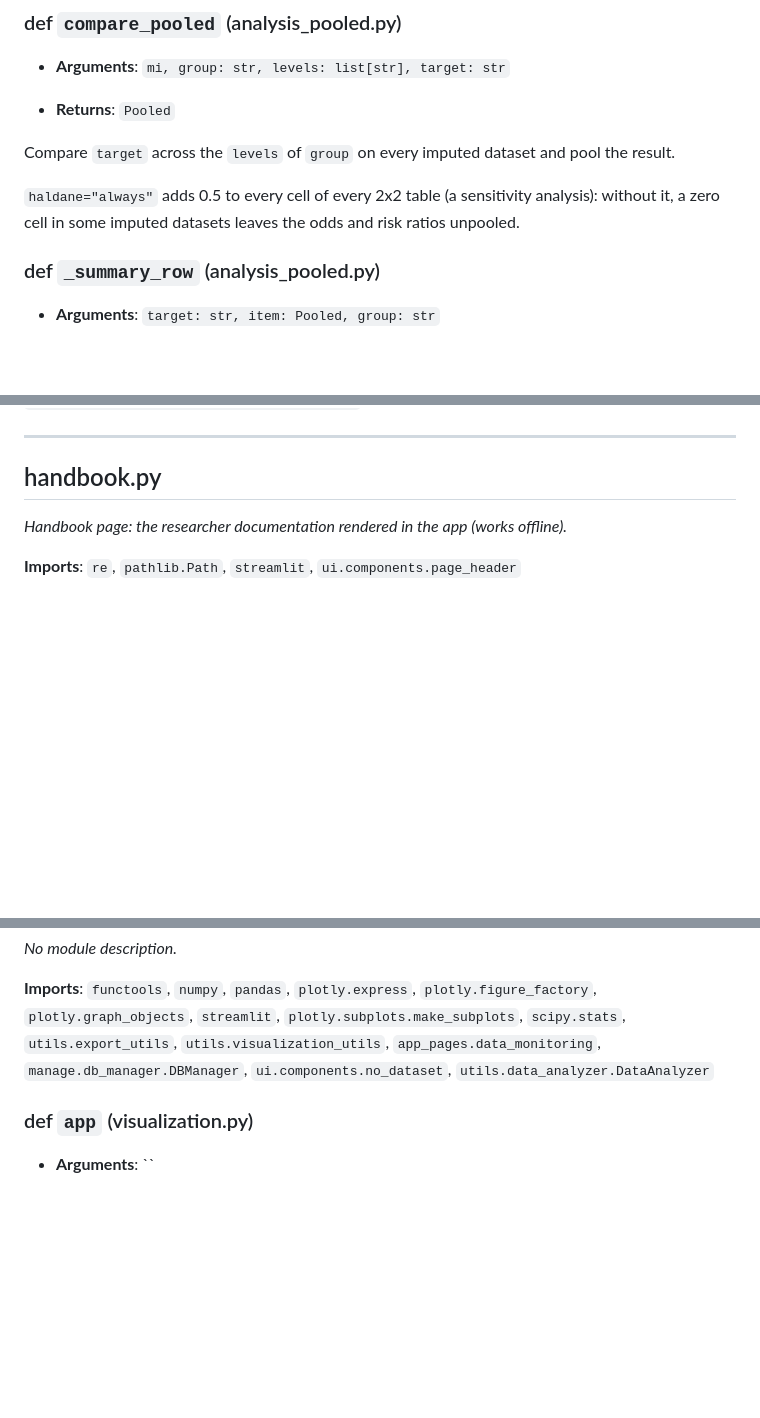
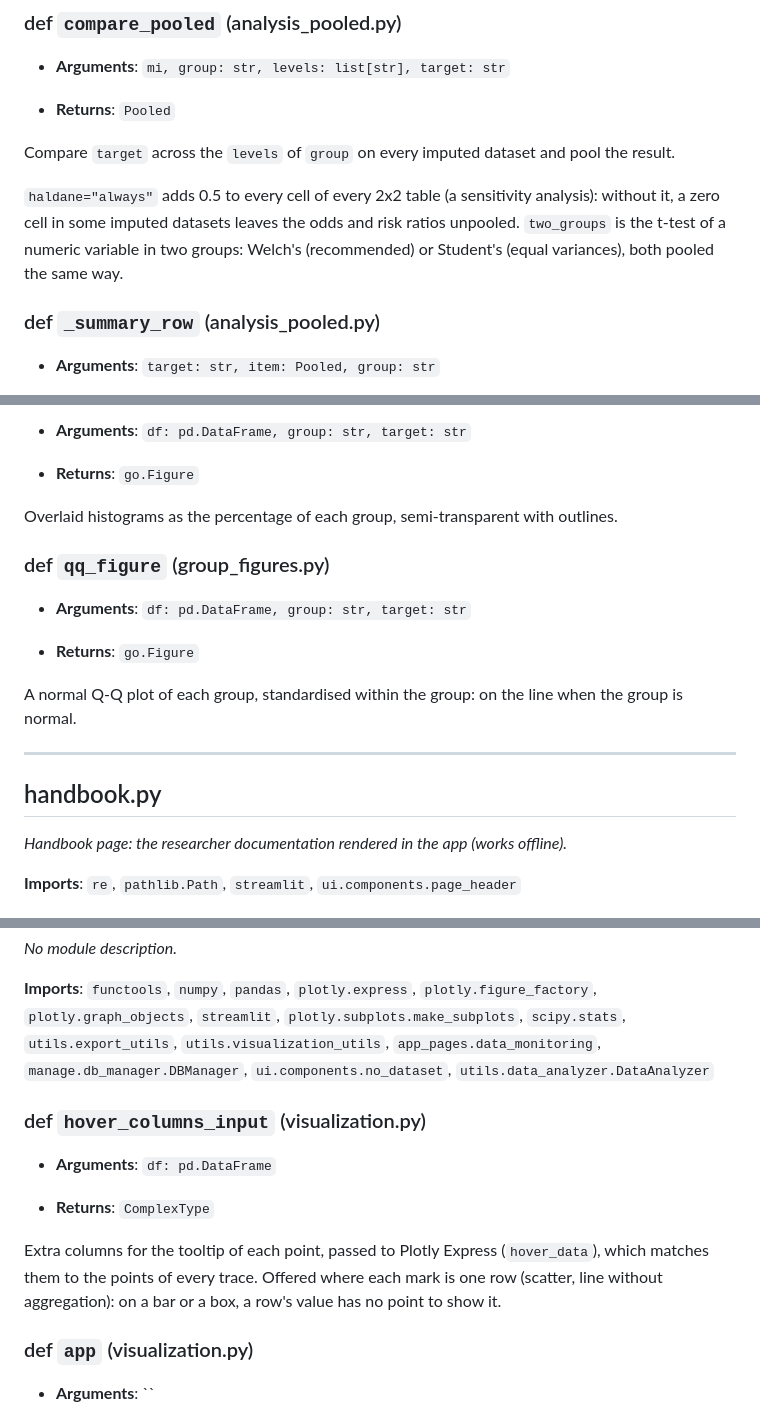
Before and after one commit to KarimELMERNISSI/Cohort-Studio, a Markdown page: documentation/developer/App_Pages.md, 3 parts joined by grey strips. Drawn GitHub-style; blank space fills up the shorter version.

```diff
--- a/documentation/developer/App_Pages.md
+++ b/documentation/developer/App_Pages.md
@@ -279,7 +279,8 @@ Numeric and categorical columns of the imputed data, and the grouping candidates
 Compare ``target`` across the ``levels`` of ``group`` on every imputed dataset and pool the result.
 
 ``haldane="always"`` adds 0.5 to every cell of every 2x2 table (a sensitivity analysis): without it, a zero
-cell in some imputed datasets leaves the odds and risk ratios unpooled.
+cell in some imputed datasets leaves the odds and risk ratios unpooled. ``two_groups`` is the t-test of a
+numeric variable in two groups: Welch's (recommended) or Student's (equal variances), both pooled the same way.
 
 ### def `_summary_row` (analysis_pooled.py)
 
@@ -1465,3 +1537,16 @@ _Explore page: descriptive statistics, column renaming, correlations, performanc
+- **Arguments**: `df: pd.DataFrame, group: str, target: str`
+
+- **Returns**: `go.Figure`
+
+Overlaid histograms as the percentage of each group, semi-transparent with outlines.
+
+### def `qq_figure` (group_figures.py)
+
+- **Arguments**: `df: pd.DataFrame, group: str, target: str`
+
+- **Returns**: `go.Figure`
+
+A normal Q-Q plot of each group, standardised within the group: on the line when the group is normal.
 
 ---
 
@@ -2189,6 +2274,16 @@ _No module description._
 **Imports**:
 `functools`, `numpy`, `pandas`, `plotly.express`, `plotly.figure_factory`, `plotly.graph_objects`, `streamlit`, `plotly.subplots.make_subplots`, `scipy.stats`, `utils.export_utils`, `utils.visualization_utils`, `app_pages.data_monitoring`, `manage.db_manager.DBManager`, `ui.components.no_dataset`, `utils.data_analyzer.DataAnalyzer`
 
+### def `hover_columns_input` (visualization.py)
+
+- **Arguments**: `df: pd.DataFrame`
+
+- **Returns**: `ComplexType`
+
+Extra columns for the tooltip of each point, passed to Plotly Express (``hover_data``), which matches them to the
+points of every trace. Offered where each mark is one row (scatter, line without aggregation): on a bar or a
+box, a row's value has no point to show it.
+
 ### def `app` (visualization.py)
 
 - **Arguments**: ``
```
Also changed, not shown: other parts of documentation/developer/App_Pages.md (+75 -4 lines), documentation/developer/Enrichment_Modules.md (+1 -1 lines), documentation/developer/Utilities.md (+5 -13 lines).
